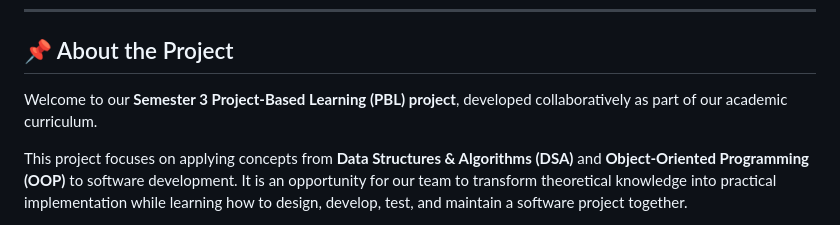
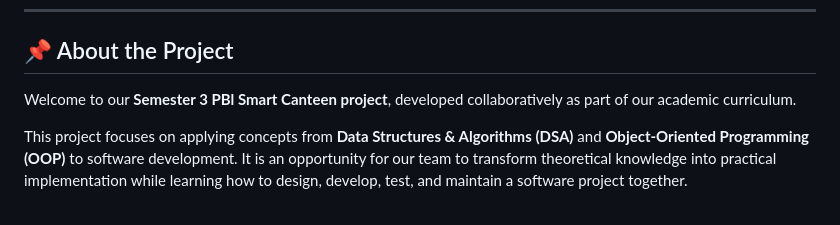
Before and after one commit to shubhammm1204/PBL-SEM-3-DSA-AND-OOPS, a Markdown page: README.md, the part around the change. GitHub-like rendering.

Commit message:
Correct project name in README

```diff
--- a/README.md
+++ b/README.md
@@ -16,7 +16,7 @@
 
 ## 📌 About the Project
 
-Welcome to our **Semester 3 Project-Based Learning (PBL) project**, developed collaboratively as part of our academic curriculum.
+Welcome to our **Semester 3 PBl Smart Canteen project**, developed collaboratively as part of our academic curriculum.
 
 This project focuses on applying concepts from **Data Structures & Algorithms (DSA)** and **Object-Oriented Programming (OOP)** to software development. It is an opportunity for our team to transform theoretical knowledge into practical implementation while learning how to design, develop, test, and maintain a software project together.
 
```
